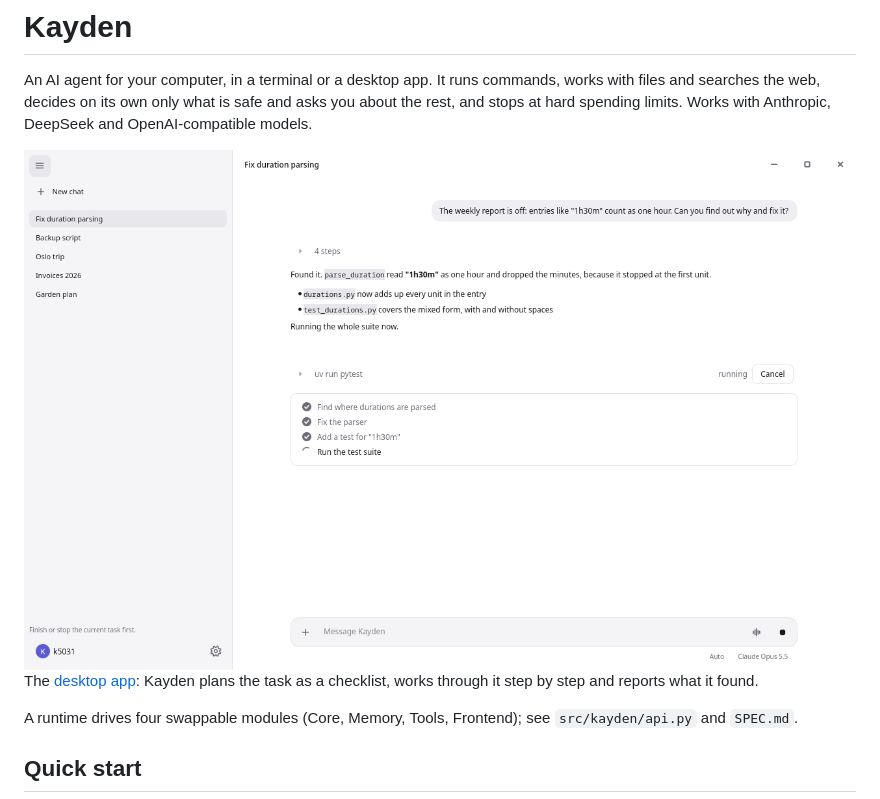
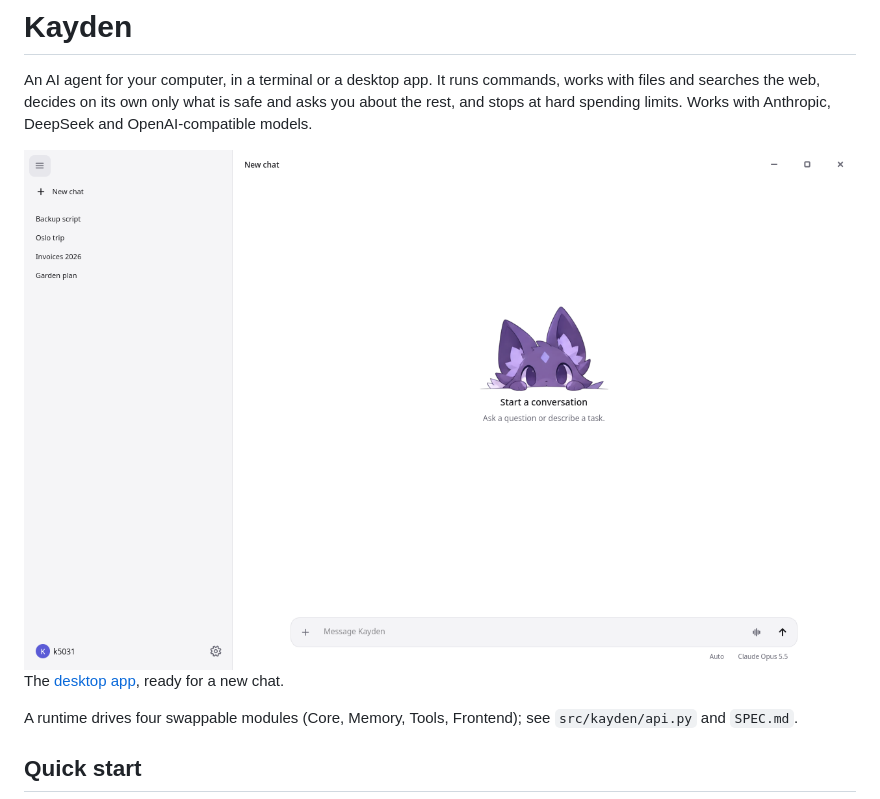
Before and after one commit to K5031/Kayden, a Markdown page: README.md, the part around the change. GitHub-like rendering; pictures changed too: docs/images/empty-light.png.

Commit message:
Show the new chat screen in the README

```diff
--- a/README.md
+++ b/README.md
@@ -6,12 +6,11 @@ rest, and stops at hard spending limits. Works with Anthropic, DeepSeek and
 OpenAI-compatible models.
 
 <picture>
-  <source media="(prefers-color-scheme: dark)" srcset="docs/images/main-dark.png">
-  <img src="docs/images/main-light.png" alt="The Kayden desktop app, working through a checklist while it fixes a bug">
+  <source media="(prefers-color-scheme: dark)" srcset="docs/images/empty-dark.png">
+  <img src="docs/images/empty-light.png" alt="The Kayden desktop app on a new chat, with its mascot peeking over the words Start a conversation">
 </picture>
 
-The [desktop app](docs/desktop-app.md): Kayden plans the task as a checklist, works through
-it step by step and reports what it found.
+The [desktop app](docs/desktop-app.md), ready for a new chat.
 
 A runtime drives four swappable modules (Core, Memory, Tools, Frontend); see
 `src/kayden/api.py` and `SPEC.md`.
```
Also changed, not shown: docs/images/empty-dark.png.
